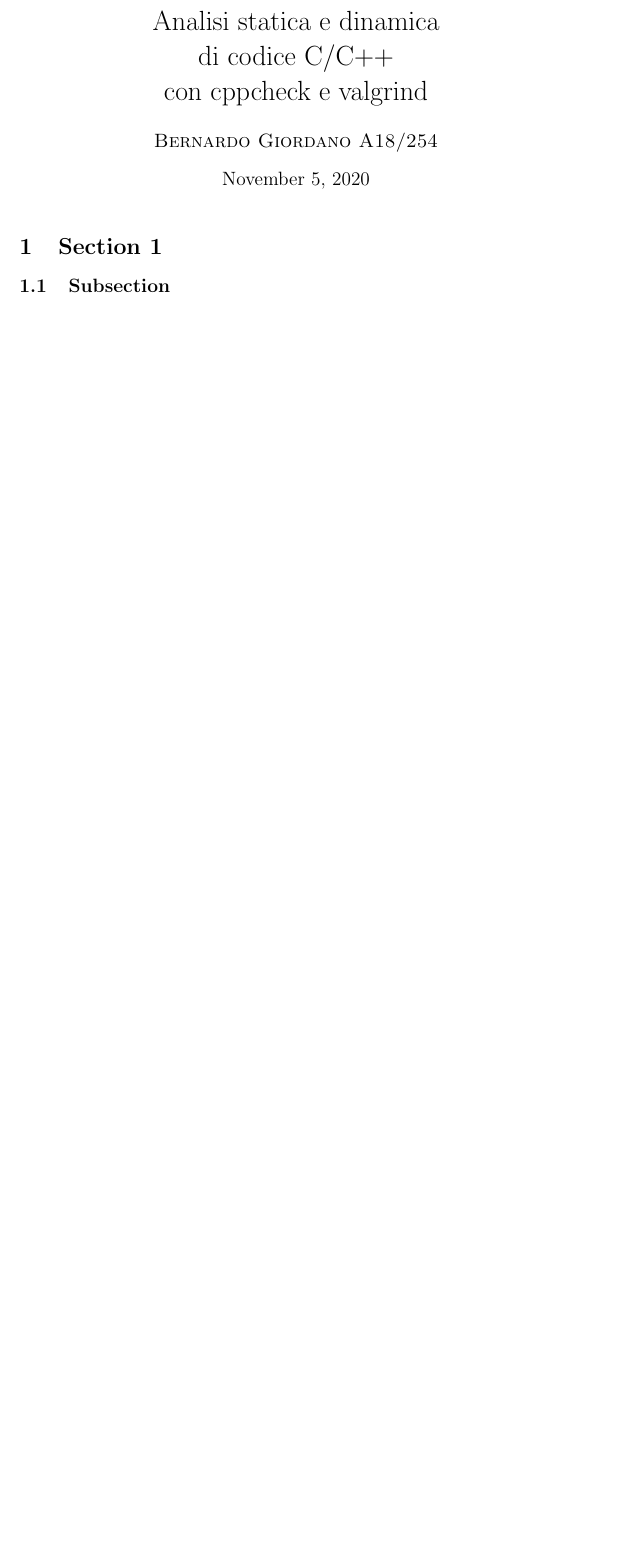
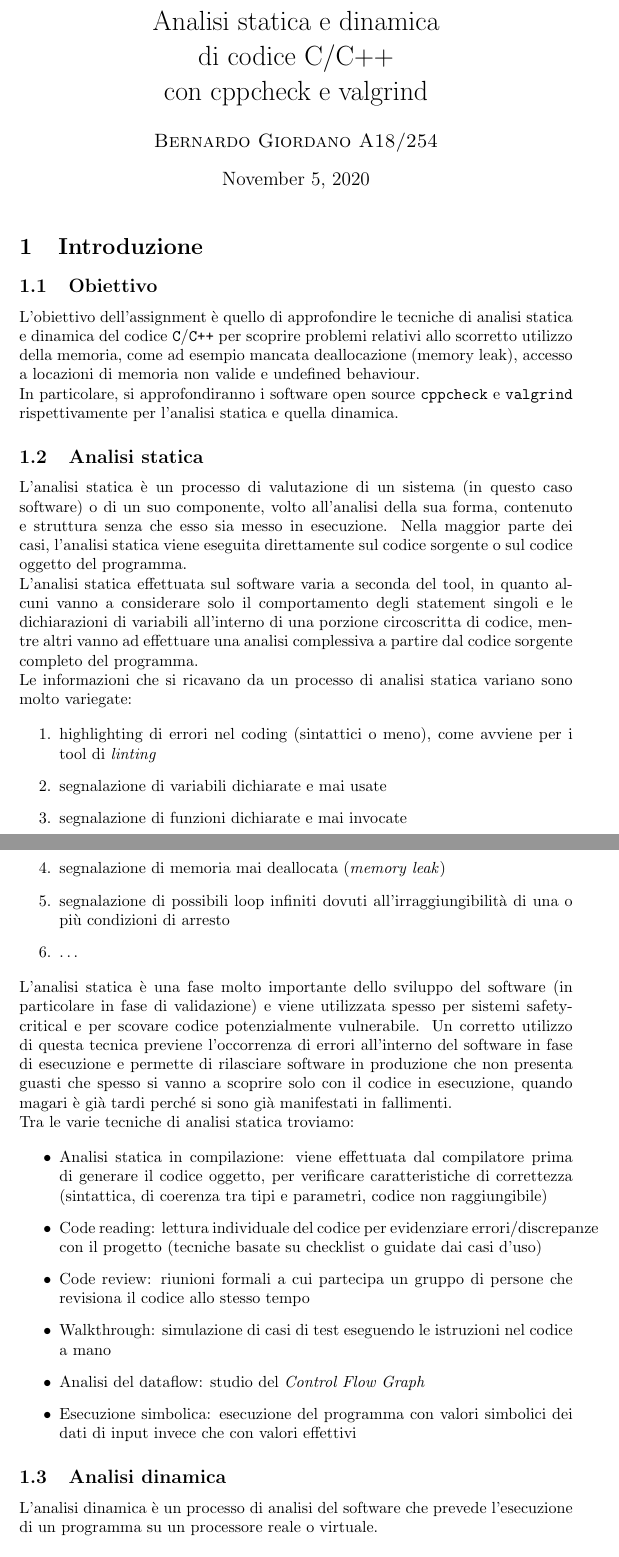
Before and after one commit to BernardoGiordano/static-dynamic-analysis-case-studies, a LaTeX document (report/report.tex): part of the page before the commit and two parts of pages 1 and 2 of 3 after it, the two joined at a grey line, cut so that both start at the same text, the shorter picture padded with empty space. Compiled offline with pdfLaTeX.

Commit message:
Introduzione

```diff
--- a/report/report.tex
+++ b/report/report.tex
@@ -4,7 +4,6 @@
 \usepackage{natbib}
 
 \setlength\parindent{0pt}
-\renewcommand{\labelenumi}{\alph{enumi}.}
 \title{Analisi statica e dinamica \\ di codice C/C++ \\ con cppcheck e valgrind}
 \author{\textsc{Bernardo Giordano A18/254}}
 \date{\today}
@@ -16,7 +15,76 @@
 %	SECTION 1
 %----------------------------------------------------------------------------------------
 
-\section{Section 1}
+\section{Introduzione}
 
-\subsection{Subsection}
-\label{subsection}
+\subsection{Obiettivo}
+\label{sec:obiettivo}
+
+L'obiettivo dell'assignment è quello di approfondire le tecniche di analisi
+statica e dinamica del codice \texttt{C}/\texttt{C++} per scoprire problemi relativi allo
+scorretto utilizzo della memoria, come ad esempio mancata deallocazione (memory
+leak), accesso a locazioni di memoria non valide e undefined behaviour.
+
+In particolare, si approfondiranno i software open source \texttt{cppcheck} e
+\texttt{valgrind} rispettivamente per l'analisi statica e quella dinamica.
+
+\subsection{Analisi statica}
+\label{sec:analisistatica}
+
+L'analisi statica è un processo di valutazione di un sistema (in questo caso
+software) o di un suo componente, volto all'analisi della sua forma, contenuto e
+struttura senza che esso sia messo in esecuzione. Nella maggior parte dei casi,
+l'analisi statica viene eseguita direttamente sul codice sorgente o sul codice
+oggetto del programma.
+
+L'analisi statica effettuata sul software varia a seconda del tool, in quanto
+alcuni vanno a considerare solo il comportamento degli statement singoli e le
+dichiarazioni di variabili all'interno di una porzione circoscritta di codice,
+mentre altri vanno ad effettuare una analisi complessiva a partire dal codice
+sorgente completo del programma.
+
+Le informazioni che si ricavano da un processo di analisi statica variano sono
+molto variegate:
+
+\begin{enumerate}
+    \item highlighting di errori nel coding (sintattici o meno), come avviene
+    per i tool di \emph{linting}
+    \item segnalazione di variabili dichiarate e mai usate
+    \item segnalazione di funzioni dichiarate e mai invocate
+    \item segnalazione di memoria mai deallocata (\emph{memory leak})
+    \item segnalazione di possibili loop infiniti dovuti all'irraggiungibilità
+    di una o più condizioni di arresto
+    \item \ldots
+\end{enumerate}
+
+L'analisi statica è una fase molto importante dello sviluppo del software (in
+particolare in fase di validazione) e viene utilizzata spesso per sistemi
+safety-critical e per scovare codice potenzialmente vulnerabile. Un corretto
+utilizzo di questa tecnica previene l'occorrenza di errori all'interno del
+software in fase di esecuzione e permette di rilasciare software in produzione
+che non presenta guasti che spesso si vanno a scoprire solo con il codice in
+esecuzione, quando magari è già tardi perché si sono già manifestati in fallimenti.
+
+Tra le varie tecniche di analisi statica troviamo:
+
+\begin{itemize}
+    \item Analisi statica in compilazione: viene effettuata dal compilatore
+    prima di generare il codice oggetto, per verificare caratteristiche di
+    correttezza (sintattica, di coerenza tra tipi e parametri, codice non raggiungibile)
+    \item Code reading: lettura individuale del codice per evidenziare
+    errori/discrepanze con il progetto (tecniche basate su checklist o guidate
+    dai casi d'uso)
+    \item Code review: riunioni formali a cui partecipa un gruppo di persone che
+    revisiona il codice allo stesso tempo
+    \item Walkthrough: simulazione di casi di test eseguendo le istruzioni nel
+    codice a mano
+    \item Analisi del dataflow: studio del \emph{Control Flow Graph}
+    \item Esecuzione simbolica: esecuzione del programma con valori simbolici
+    dei dati di input invece che con valori effettivi
+\end{itemize}
+
+\subsection{Analisi dinamica}
+\label{sec:analisidinamica}
+
+L'analisi dinamica è un processo di analisi del software che prevede
+l'esecuzione di un programma su un processore reale o virtuale. \\
```
Also changed, not shown: report/report.tex (13 more changed lines).
